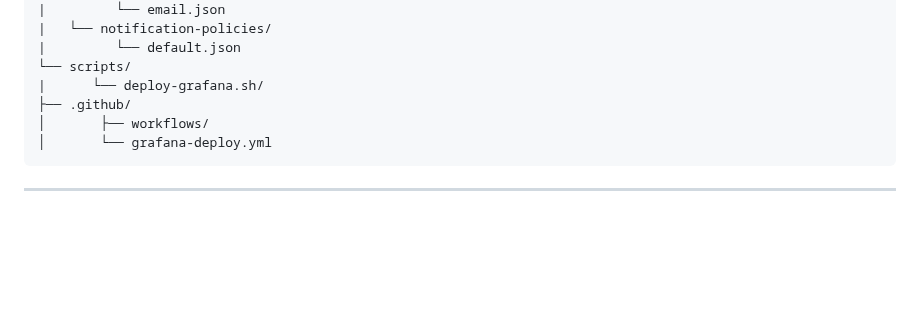
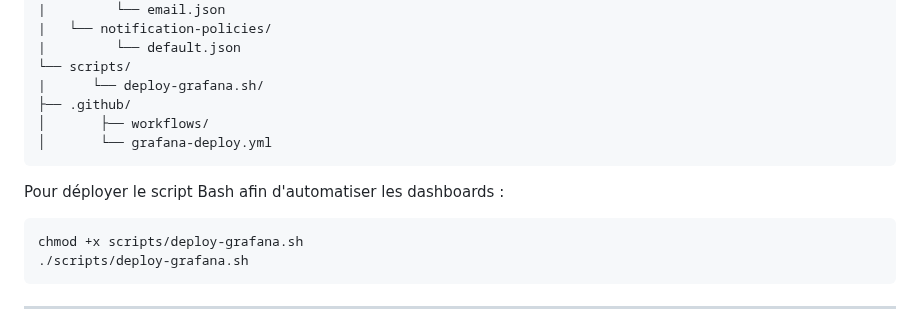
Before and after one commit to Anne-LaureS/Kubernetes-Kind-HA-Lab, a Markdown page: README.md, the part around the change. GitHub-like rendering; blank space fills up the shorter version.

````diff
--- a/README.md
+++ b/README.md
@@ -235,6 +235,12 @@ kubernetes-kind-ha-lab/
 │       └── grafana-deploy.yml
 ```
 
+Pour déployer le script Bash afin d'automatiser les dashboards :
+```
+chmod +x scripts/deploy-grafana.sh
+./scripts/deploy-grafana.sh
+```
+
 ---
 
 # 🧹 11. Nettoyage du cluster et des images Docker inutiles
````
